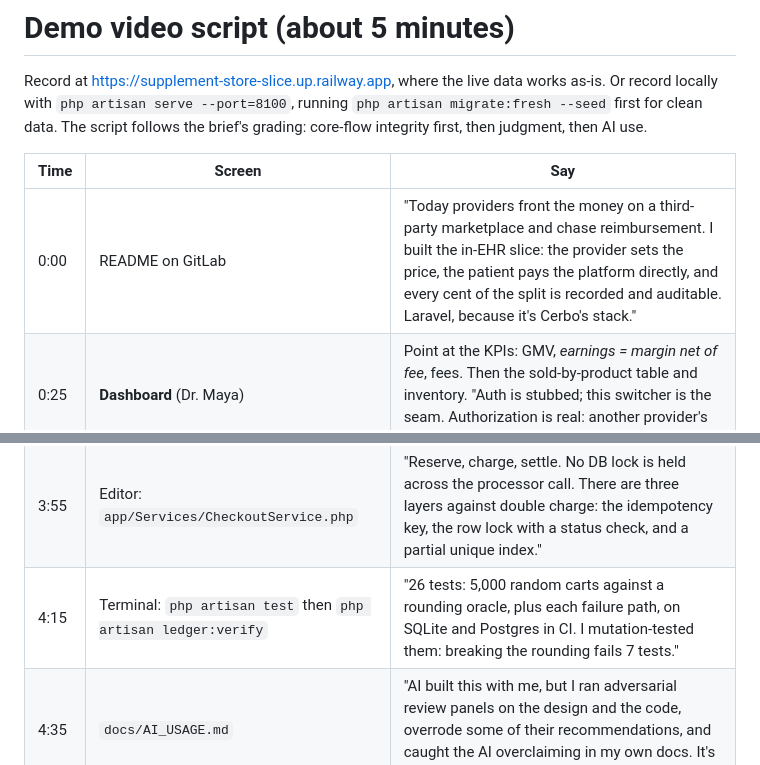
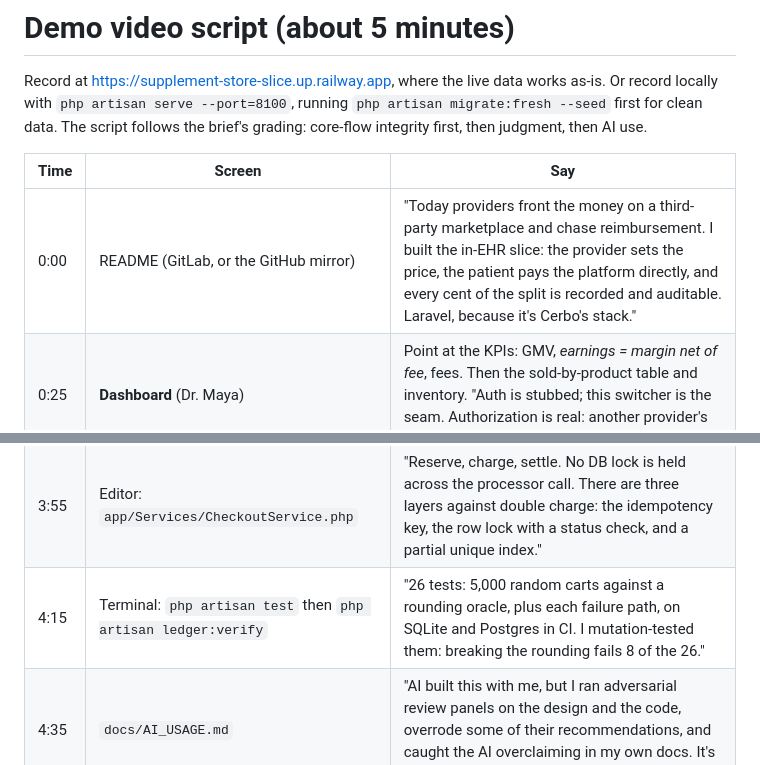
Before and after one commit to hisefath/cerbo-supplement-store, a Markdown page: docs/DEMO_SCRIPT.md, 2 parts joined by grey strips. Rendered like a GitHub page.

```diff
--- a/docs/DEMO_SCRIPT.md
+++ b/docs/DEMO_SCRIPT.md
@@ -4,7 +4,7 @@ Record at https://supplement-store-slice.up.railway.app, where the live data wor
 
 | Time | Screen | Say |
 |---|---|---|
-| 0:00 | README on GitLab | "Today providers front the money on a third-party marketplace and chase reimbursement. I built the in-EHR slice: the provider sets the price, the patient pays the platform directly, and every cent of the split is recorded and auditable. Laravel, because it's Cerbo's stack." |
+| 0:00 | README (GitLab, or the GitHub mirror) | "Today providers front the money on a third-party marketplace and chase reimbursement. I built the in-EHR slice: the provider sets the price, the patient pays the platform directly, and every cent of the split is recorded and auditable. Laravel, because it's Cerbo's stack." |
 | 0:25 | **Dashboard** (Dr. Maya) | Point at the KPIs: GMV, *earnings = margin net of fee*, fees. Then the sold-by-product table and inventory. "Auth is stubbed; this switcher is the seam. Authorization is real: another provider's order is a 404." |
 | 0:50 | **New order** → patient Priya | Set Omega-3 qty 1 and type **50** in markup %, which fills $24.75. Set Curcumin qty 2. "The quote is computed by the same server code that persists the order. There's no money math in JS." Read out: total, COGS, margin, **fee = 75 bps of the total, rounded half-up**, payout. |
 | 1:30 | Same page | Set Probiotic qty **5**. Error: "only 4 in stock". Set it back to 0. Then set a price below cost to show the error, and fix it. |
@@ -14,7 +14,7 @@ Record at https://supplement-store-slice.up.railway.app, where the live data wor
 | 3:20 | **Platform metrics** | "GMV and fee revenue come straight from the ledger. The effective rate is a hair over 75 bps because each small order rounds half-up. Weekly paid orders and active providers are the 'volume migrated' leading indicator. The books check runs live here." |
 | 3:45 | Editor: `app/Money/Split.php` | "Payout is the residual, so the invariant is exact." |
 | 3:55 | Editor: `app/Services/CheckoutService.php` | "Reserve, charge, settle. No DB lock is held across the processor call. There are three layers against double charge: the idempotency key, the row lock with a status check, and a partial unique index." |
-| 4:15 | Terminal: `php artisan test` then `php artisan ledger:verify` | "26 tests: 5,000 random carts against a rounding oracle, plus each failure path, on SQLite and Postgres in CI. I mutation-tested them: breaking the rounding fails 7 tests." |
+| 4:15 | Terminal: `php artisan test` then `php artisan ledger:verify` | "26 tests: 5,000 random carts against a rounding oracle, plus each failure path, on SQLite and Postgres in CI. I mutation-tested them: breaking the rounding fails 8 of the 26." |
 | 4:35 | `docs/AI_USAGE.md` | "AI built this with me, but I ran adversarial review panels on the design and the code, overrode some of their recommendations, and caught the AI overclaiming in my own docs. It's all logged." |
 | 4:55 | README "What's next" | "Deliberately cut: refunds, payouts, recurring orders, drafts, tax and shipping, and real auth. Next: a reconcile job for stuck payments, refunds as reversal entries, Stripe Connect for payouts, and recurring protocols." |
 
```
Also changed, not shown: docs/AI_USAGE.md (+1 -1 lines).
